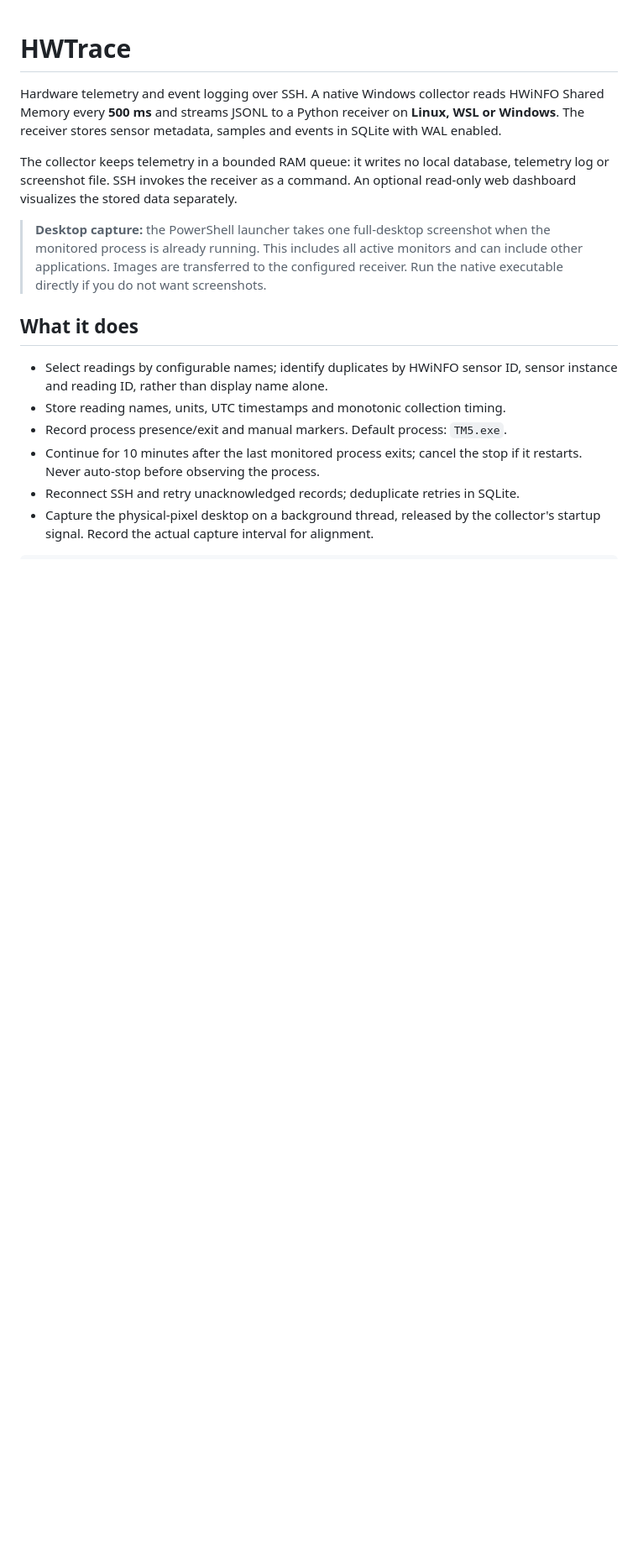
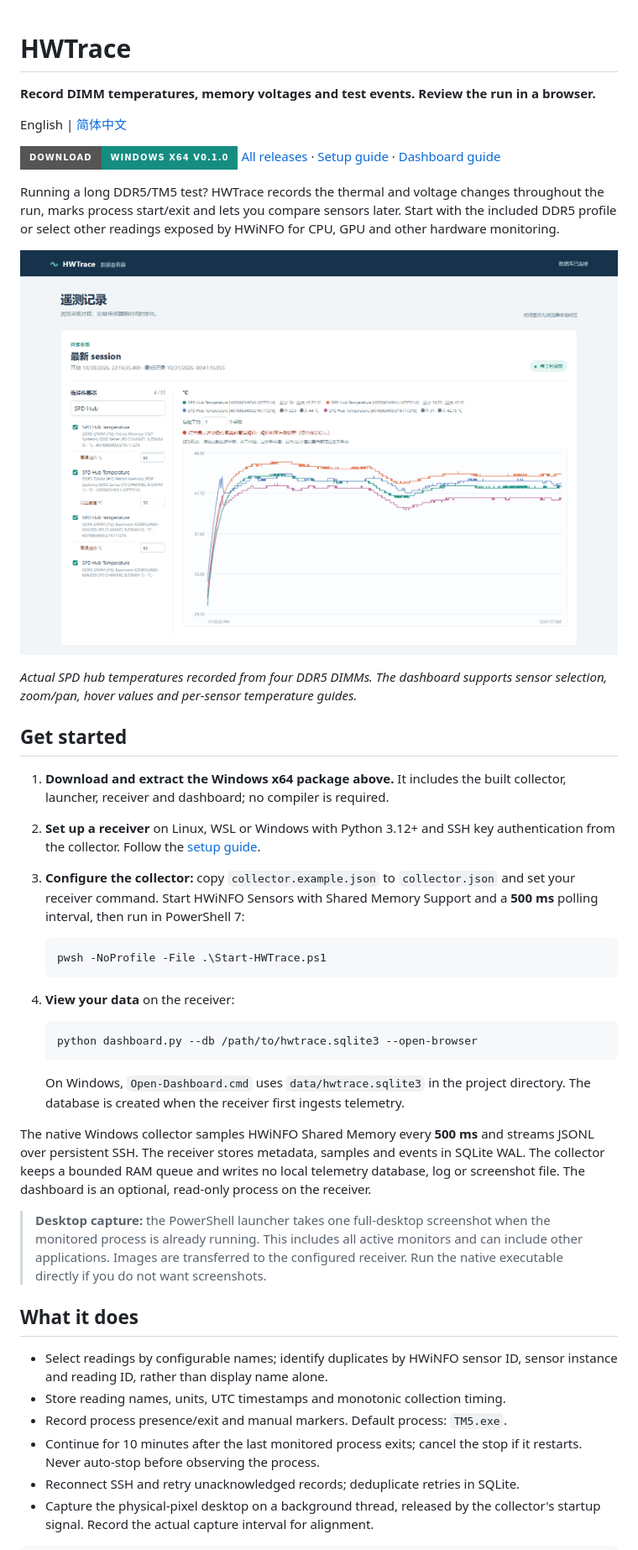
Before and after one commit to POEG1726/HWTrace, a Markdown page: README.md, the part around one of its changes. Shown at 84% size. Drawn GitHub-style; pictures changed too: docs/assets/dashboard.png (added); badges without logos; blank space fills up the shorter version.

Commit message:
Show real DDR5 dashboard, downloads and bilingual getting started guides

````diff
--- a/README.md
+++ b/README.md
@@ -1,13 +1,51 @@
 # HWTrace
 
-Hardware telemetry and event logging over SSH. A native Windows collector reads
-HWiNFO Shared Memory every **500 ms** and streams JSONL to a Python receiver on
-**Linux, WSL or Windows**. The receiver stores sensor metadata, samples and events
-in SQLite with WAL enabled.
+**Record DIMM temperatures, memory voltages and test events. Review the run in a browser.**
 
-The collector keeps telemetry in a bounded RAM queue: it writes no local database,
-telemetry log or screenshot file. SSH invokes the receiver as a command. An optional
-read-only web dashboard visualizes the stored data separately.
+English | [简体中文](README.zh-CN.md)
+
+[![Download Windows x64](https://img.shields.io/badge/Download-Windows_x64_v0.1.0-168d81?style=for-the-badge&logo=windows)](https://github.com/POEG1726/HWTrace/releases/download/v0.1.0/HWTrace-v0.1.0-windows-x64.zip)
+[All releases](https://github.com/POEG1726/HWTrace/releases/latest) ·
+[Setup guide](docs/deployment.md) · [Dashboard guide](docs/dashboard.md)
+
+Running a long DDR5/TM5 test? HWTrace records the thermal and voltage changes
+throughout the run, marks process start/exit and lets you compare sensors later.
+Start with the included DDR5 profile or select other readings exposed by HWiNFO
+for CPU, GPU and other hardware monitoring.
+
+![HWTrace dashboard showing recorded SPD hub temperatures from four DDR5 DIMMs](docs/assets/dashboard.png)
+
+*Actual SPD hub temperatures recorded from four DDR5 DIMMs. The dashboard supports
+sensor selection, zoom/pan, hover values and per-sensor temperature guides.*
+
+## Get started
+
+1. **Download and extract the Windows x64 package above.** It includes the built
+   collector, launcher, receiver and dashboard; no compiler is required.
+2. **Set up a receiver** on Linux, WSL or Windows with Python 3.12+ and SSH key
+   authentication from the collector. Follow the [setup guide](docs/deployment.md).
+3. **Configure the collector:** copy `collector.example.json` to `collector.json`
+   and set your receiver command. Start HWiNFO Sensors with Shared Memory Support
+   and a **500 ms** polling interval, then run in PowerShell 7:
+
+   ```powershell
+   pwsh -NoProfile -File .\Start-HWTrace.ps1
+   ```
+
+4. **View your data** on the receiver:
+
+   ```sh
+   python dashboard.py --db /path/to/hwtrace.sqlite3 --open-browser
+   ```
+
+   On Windows, `Open-Dashboard.cmd` uses `data/hwtrace.sqlite3` in the project
+   directory. The database is created when the receiver first ingests telemetry.
+
+The native Windows collector samples HWiNFO Shared Memory every **500 ms** and
+streams JSONL over persistent SSH. The receiver stores metadata, samples and
+events in SQLite WAL. The collector keeps a bounded RAM queue and writes no local
+telemetry database, log or screenshot file. The dashboard is an optional,
+read-only process on the receiver.
 
 > **Desktop capture:** the PowerShell launcher takes one full-desktop screenshot
 > when the monitored process is already running. This includes all active monitors
````
Also changed, not shown: other parts of README.md (+26 -26 lines), README.zh-CN.md (added, +151 -0 lines).
